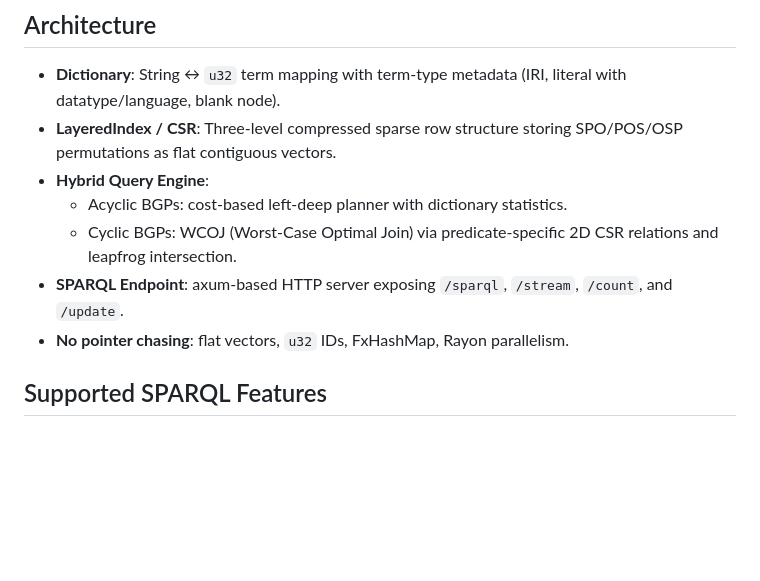
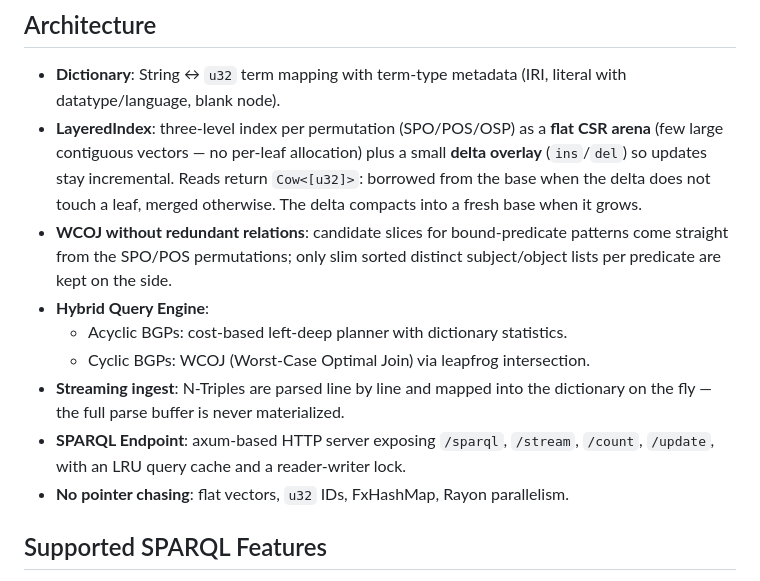
Before and after one commit to 42-grad/trillian, a Markdown page: README.md, the part around one of its changes. Drawn GitHub-style; blank space fills up the shorter version.

```diff
--- a/README.md
+++ b/README.md
@@ -9,11 +9,13 @@ Build a lean, cache-friendly graph database that can run realistic SPARQL-over-H
 ## Architecture
 
 - **Dictionary**: String ↔ `u32` term mapping with term-type metadata (IRI, literal with datatype/language, blank node).
-- **LayeredIndex / CSR**: Three-level compressed sparse row structure storing SPO/POS/OSP permutations as flat contiguous vectors.
+- **LayeredIndex**: three-level index per permutation (SPO/POS/OSP) as a **flat CSR arena** (few large contiguous vectors — no per-leaf allocation) plus a small **delta overlay** (`ins`/`del`) so updates stay incremental. Reads return `Cow<[u32]>`: borrowed from the base when the delta does not touch a leaf, merged otherwise. The delta compacts into a fresh base when it grows.
+- **WCOJ without redundant relations**: candidate slices for bound-predicate patterns come straight from the SPO/POS permutations; only slim sorted distinct subject/object lists per predicate are kept on the side.
 - **Hybrid Query Engine**:
   - Acyclic BGPs: cost-based left-deep planner with dictionary statistics.
-  - Cyclic BGPs: WCOJ (Worst-Case Optimal Join) via predicate-specific 2D CSR relations and leapfrog intersection.
-- **SPARQL Endpoint**: axum-based HTTP server exposing `/sparql`, `/stream`, `/count`, and `/update`.
+  - Cyclic BGPs: WCOJ (Worst-Case Optimal Join) via leapfrog intersection.
+- **Streaming ingest**: N-Triples are parsed line by line and mapped into the dictionary on the fly — the full parse buffer is never materialized.
+- **SPARQL Endpoint**: axum-based HTTP server exposing `/sparql`, `/stream`, `/count`, `/update`, with an LRU query cache and a reader-writer lock.
 - **No pointer chasing**: flat vectors, `u32` IDs, FxHashMap, Rayon parallelism.
 
 ## Supported SPARQL Features
```
Also changed, not shown: other parts of README.md (+27 -14 lines), BASELINE.md (+29 -22 lines).
